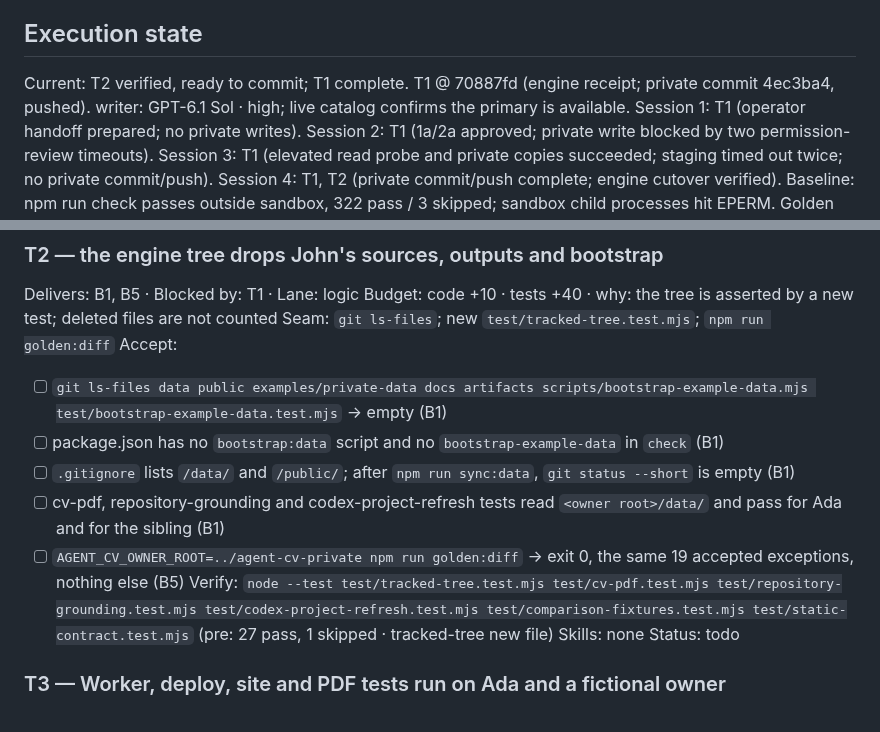
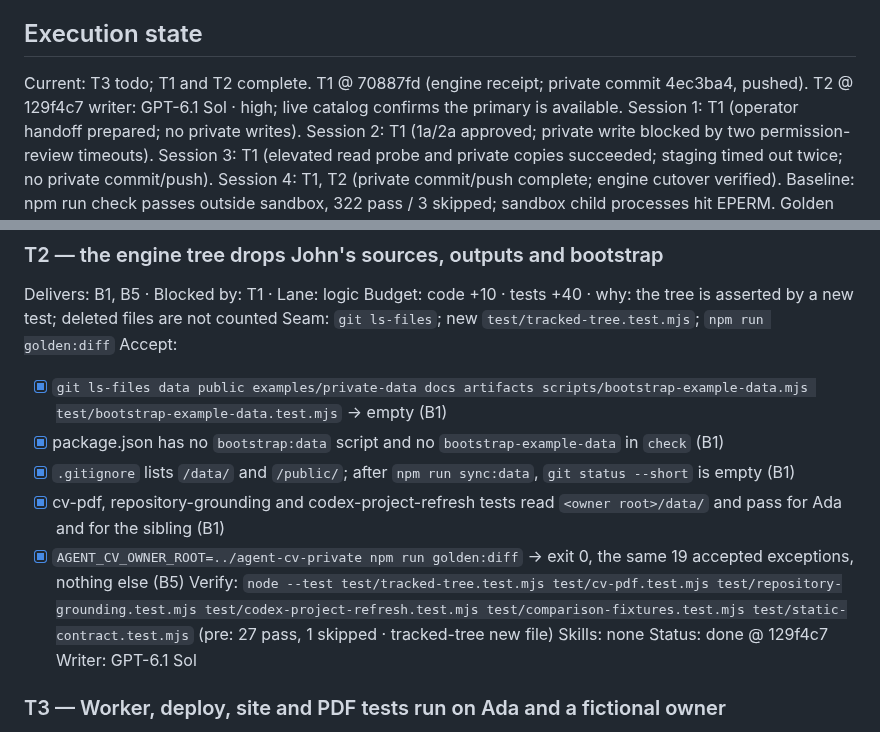
Before and after one commit to johnviklund/agent-cv, a Markdown page: .workflow/forkable-cutover/plan.md, 2 parts joined by grey strips. Drawn GitHub-style.

Commit message:
workflow: record completed engine tree cutover

```diff
--- a/.workflow/forkable-cutover/plan.md
+++ b/.workflow/forkable-cutover/plan.md
@@ -10,8 +10,9 @@ Decisions: 1b delete artifacts/qa (unused, not kept anywhere) · 2a port John-on
 Split declined by human: 2026-10-20
 
 ## Execution state
-Current: T2 verified, ready to commit; T1 complete.
+Current: T3 todo; T1 and T2 complete.
 T1 @ 70887fd (engine receipt; private commit 4ec3ba4, pushed).
+T2 @ 129f4c7
 writer: GPT-6.1 Sol · high; live catalog confirms the primary is available.
 Session 1: T1 (operator handoff prepared; no private writes).
 Session 2: T1 (1a/2a approved; private write blocked by two permission-review timeouts).
@@ -59,14 +60,15 @@ Delivers: B1, B5 · Blocked by: T1 · Lane: logic
 Budget: code +10 · tests +40 · why: the tree is asserted by a new test; deleted files are not counted
 Seam: `git ls-files`; new `test/tracked-tree.test.mjs`; `npm run golden:diff`
 Accept:
-- [ ] `git ls-files data public examples/private-data docs artifacts scripts/bootstrap-example-data.mjs test/bootstrap-example-data.test.mjs` → empty (B1)
-- [ ] package.json has no `bootstrap:data` script and no `bootstrap-example-data` in `check` (B1)
-- [ ] `.gitignore` lists `/data/` and `/public/`; after `npm run sync:data`, `git status --short` is empty (B1)
-- [ ] cv-pdf, repository-grounding and codex-project-refresh tests read `<owner root>/data/` and pass for Ada and for the sibling (B1)
-- [ ] `AGENT_CV_OWNER_ROOT=../agent-cv-private npm run golden:diff` → exit 0, the same 19 accepted exceptions, nothing else (B5)
+- [x] `git ls-files data public examples/private-data docs artifacts scripts/bootstrap-example-data.mjs test/bootstrap-example-data.test.mjs` → empty (B1)
+- [x] package.json has no `bootstrap:data` script and no `bootstrap-example-data` in `check` (B1)
+- [x] `.gitignore` lists `/data/` and `/public/`; after `npm run sync:data`, `git status --short` is empty (B1)
+- [x] cv-pdf, repository-grounding and codex-project-refresh tests read `<owner root>/data/` and pass for Ada and for the sibling (B1)
+- [x] `AGENT_CV_OWNER_ROOT=../agent-cv-private npm run golden:diff` → exit 0, the same 19 accepted exceptions, nothing else (B5)
 Verify: `node --test test/tracked-tree.test.mjs test/cv-pdf.test.mjs test/repository-grounding.test.mjs test/codex-project-refresh.test.mjs test/comparison-fixtures.test.mjs test/static-contract.test.mjs` (pre: 27 pass, 1 skipped · tracked-tree new file)
 Skills: none
-Status: todo
+Status: done @ 129f4c7
+Writer: GPT-6.1 Sol
 
 ### T3 — Worker, deploy, site and PDF tests run on Ada and a fictional owner
 Delivers: B4 · Blocked by: T2 · Lane: logic
```
